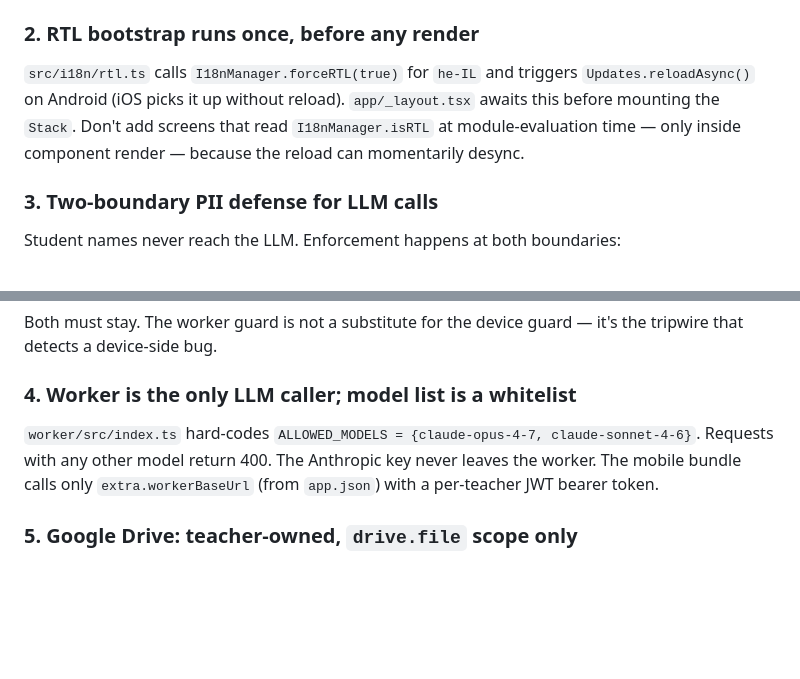
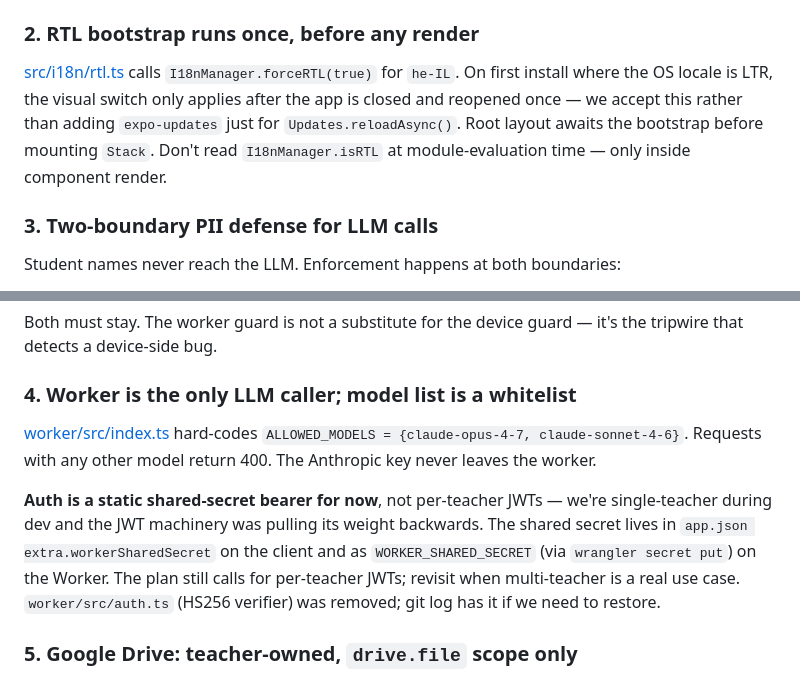
Before and after one commit to YonSCProjects/fadiapp, a Markdown page: CLAUDE.md, 2 parts joined by grey strips. Rendered like a GitHub page; blank space fills up the shorter version.

```diff
--- a/CLAUDE.md
+++ b/CLAUDE.md
@@ -45,7 +50,7 @@ The Expo app has path alias `@/*` → `src/*` (see `tsconfig.json`). The worker
 
 ### 2. RTL bootstrap runs once, before any render
 
-`src/i18n/rtl.ts` calls `I18nManager.forceRTL(true)` for `he-IL` and triggers `Updates.reloadAsync()` on Android (iOS picks it up without reload). `app/_layout.tsx` awaits this before mounting the `Stack`. Don't add screens that read `I18nManager.isRTL` at module-evaluation time — only inside component render — because the reload can momentarily desync.
+[src/i18n/rtl.ts](src/i18n/rtl.ts) calls `I18nManager.forceRTL(true)` for `he-IL`. On first install where the OS locale is LTR, the visual switch only applies after the app is closed and reopened once — we accept this rather than adding `expo-updates` just for `Updates.reloadAsync()`. Root layout awaits the bootstrap before mounting `Stack`. Don't read `I18nManager.isRTL` at module-evaluation time — only inside component render.
 
 ### 3. Two-boundary PII defense for LLM calls
 
@@ -58,7 +63,9 @@ Both must stay. The worker guard is not a substitute for the device guard — it
 
 ### 4. Worker is the only LLM caller; model list is a whitelist
 
-`worker/src/index.ts` hard-codes `ALLOWED_MODELS = {claude-opus-4-7, claude-sonnet-4-6}`. Requests with any other model return 400. The Anthropic key never leaves the worker. The mobile bundle calls only `extra.workerBaseUrl` (from `app.json`) with a per-teacher JWT bearer token.
+[worker/src/index.ts](worker/src/index.ts) hard-codes `ALLOWED_MODELS = {claude-opus-4-7, claude-sonnet-4-6}`. Requests with any other model return 400. The Anthropic key never leaves the worker.
+
+**Auth is a static shared-secret bearer for now**, not per-teacher JWTs — we're single-teacher during dev and the JWT machinery was pulling its weight backwards. The shared secret lives in `app.json extra.workerSharedSecret` on the client and as `WORKER_SHARED_SECRET` (via `wrangler secret put`) on the Worker. The plan still calls for per-teacher JWTs; revisit when multi-teacher is a real use case. `worker/src/auth.ts` (HS256 verifier) was removed; git log has it if we need to restore.
 
 ### 5. Google Drive: teacher-owned, `drive.file` scope only
 
```
Also changed, not shown: other parts of CLAUDE.md (+22 -7 lines).
